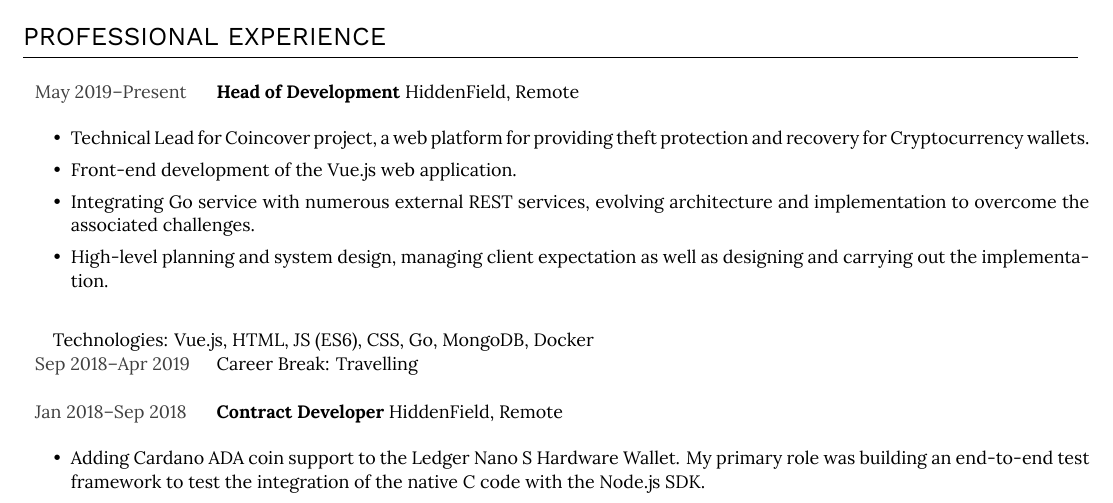
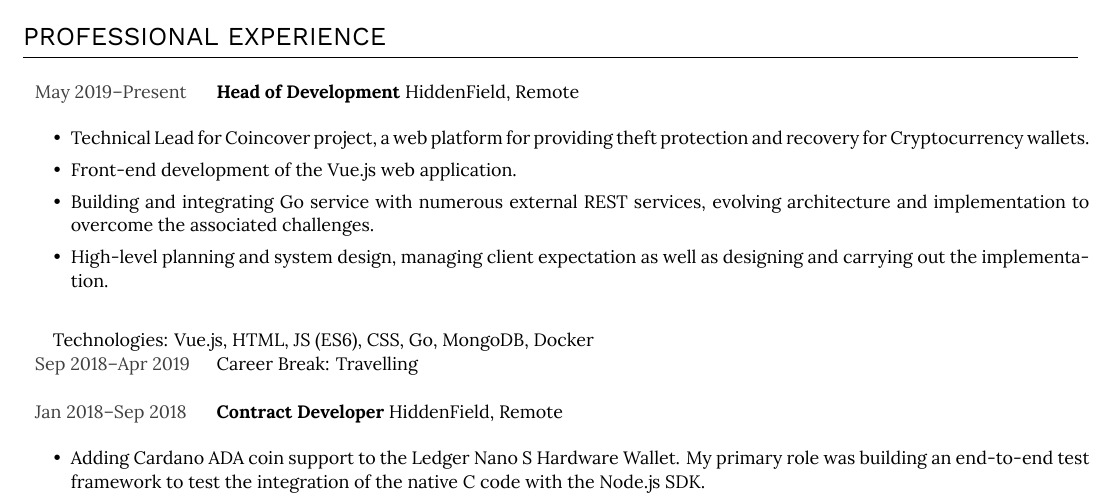
Before and after one commit to DCRichards/cv, a LaTeX document (src/main.tex): part of page 1 of 2, cut so that both start at the same text. Compiled offline with XeLaTeX; a LaTeX package or settings file that is missing is left out.

Commit message:
Minor copy adjustment

```diff
--- a/src/main.tex
+++ b/src/main.tex
@@ -56,7 +56,7 @@
         \begin{itemize}
           \item Technical Lead for Coincover project, a web platform for providing theft protection and recovery for Cryptocurrency wallets.
           \item Front-end development of the Vue.js web application.
-          \item Integrating Go service with numerous external REST services, evolving architecture and implementation to overcome the associated challenges.
+          \item Building and integrating Go service with numerous external REST services, evolving architecture and implementation to overcome the associated challenges.
           \item High-level planning and system design, managing client expectation as well as designing and carrying out the implementation.
         \end{itemize}
 
```
